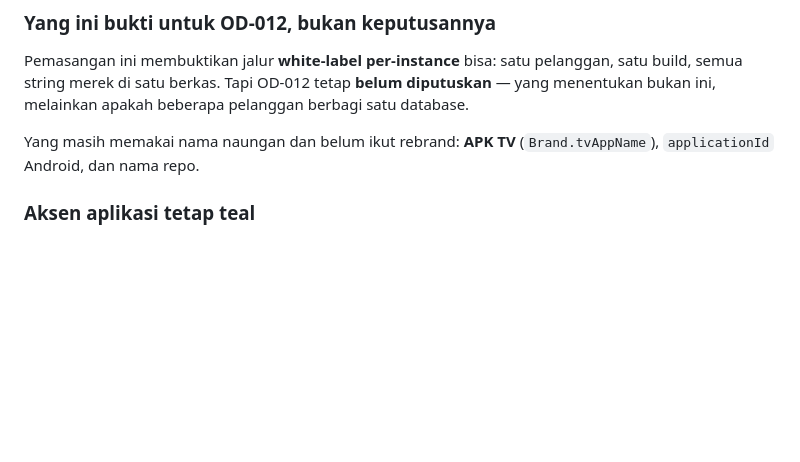
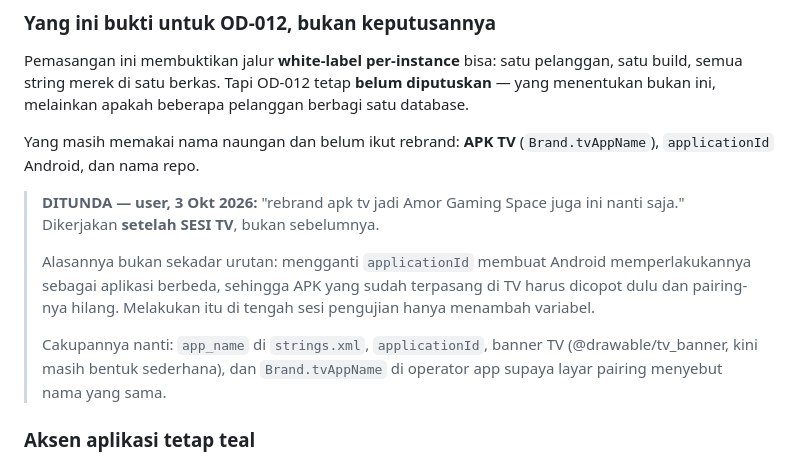
Before and after one commit to rizzdev31/cempaka-smartbiling, a Markdown page: docs/DECISION-LOG.md, the part around the change. Rendered like a GitHub page; blank space fills up the shorter version.

```diff
--- a/docs/DECISION-LOG.md
+++ b/docs/DECISION-LOG.md
@@ -544,6 +544,18 @@ pelanggan berbagi satu database.
 Yang masih memakai nama naungan dan belum ikut rebrand: **APK TV**
 (`Brand.tvAppName`), `applicationId` Android, dan nama repo.
 
+> **DITUNDA — user, 3 Okt 2026:** "rebrand apk tv jadi Amor Gaming Space juga
+> ini nanti saja." Dikerjakan **setelah SESI TV**, bukan sebelumnya.
+>
+> Alasannya bukan sekadar urutan: mengganti `applicationId` membuat Android
+> memperlakukannya sebagai aplikasi berbeda, sehingga APK yang sudah terpasang
+> di TV harus dicopot dulu dan pairing-nya hilang. Melakukan itu di tengah
+> sesi pengujian hanya menambah variabel.
+>
+> Cakupannya nanti: `app_name` di `strings.xml`, `applicationId`, banner TV
+> (@drawable/tv_banner, kini masih bentuk sederhana), dan `Brand.tvAppName`
+> di operator app supaya layar pairing menyebut nama yang sama.
+
 ### Aksen aplikasi tetap teal
 
 Biru dominan logonya `#0080F0`. Aksen aplikasi tetap teal `#0E7490` (DEC-016)
```
Also changed, not shown: docs/TEST-PLAN-SABTU.md (+85 -0 lines).
